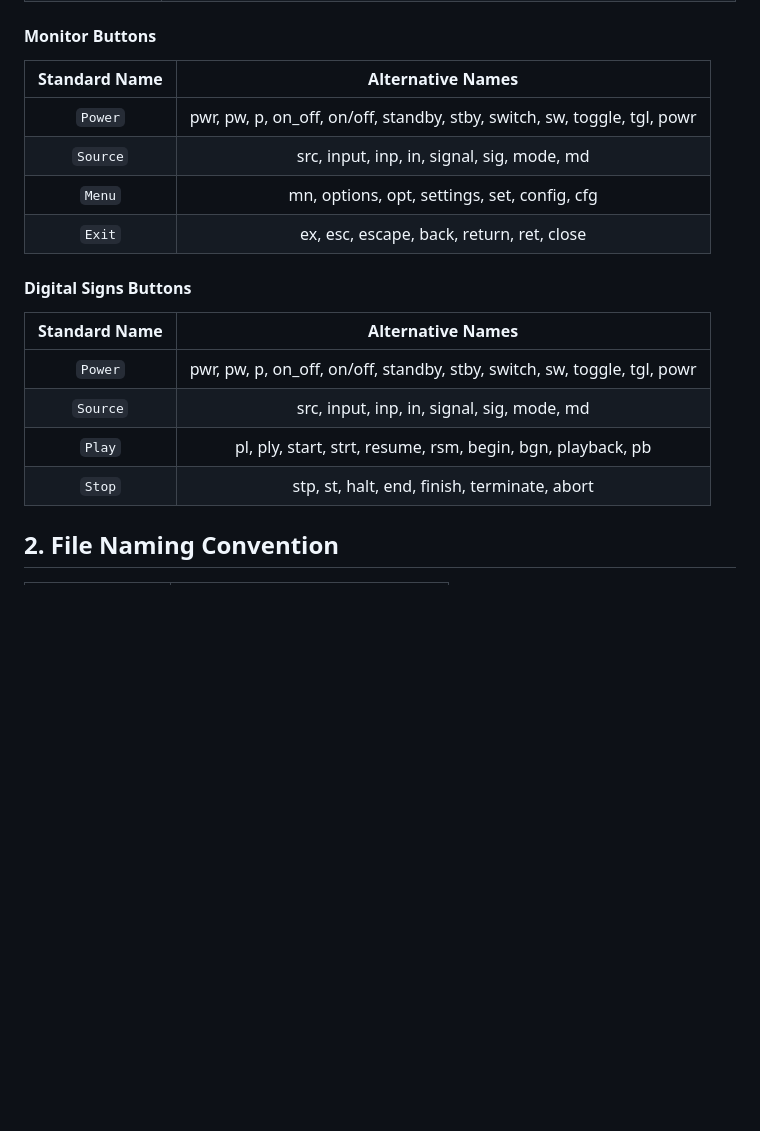
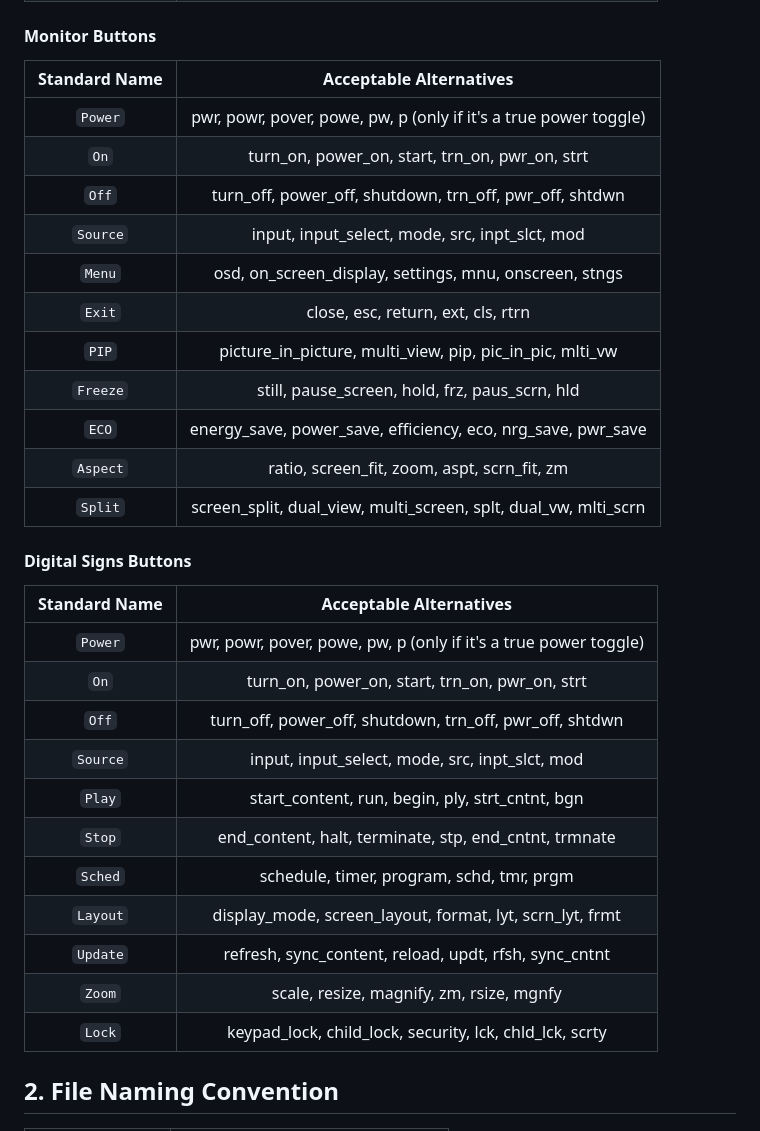
Before and after one commit to jaylikesbunda/Flipper-IR-Formatter, a Markdown page: naming.md, the part around one of its changes. Rendered like a GitHub page; blank space fills up the shorter version.

```diff
--- a/naming.md
+++ b/naming.md
@@ -97,21 +131,36 @@ WORK IN PROGRESS... Extra standard button names for consistency across additions
 
 #### Monitor Buttons
 
-| Standard Name |        Alternative Names         |
-|:-------------:|:--------------------------------:|
-|   `Power`     | pwr, pw, p, on_off, on/off, standby, stby, switch, sw, toggle, tgl, powr |
-|   `Source`    | src, input, inp, in, signal, sig, mode, md |
-|   `Menu`      | mn, options, opt, settings, set, config, cfg |
-|   `Exit`      | ex, esc, escape, back, return, ret, close |
+| Standard Name |        Acceptable Alternatives         |
+|:-------------:|:--------------------------------------:|
+| `Power`       | pwr, powr, pover, powe, pw, p (only if it's a true power toggle) |
+| `On`          | turn_on, power_on, start, trn_on, pwr_on, strt |
+| `Off`         | turn_off, power_off, shutdown, trn_off, pwr_off, shtdwn |
+| `Source`      | input, input_select, mode, src, inpt_slct, mod |
+| `Menu`        | osd, on_screen_display, settings, mnu, onscreen, stngs |
+| `Exit`        | close, esc, return, ext, cls, rtrn |
+| `PIP`         | picture_in_picture, multi_view, pip, pic_in_pic, mlti_vw |
+| `Freeze`      | still, pause_screen, hold, frz, paus_scrn, hld |
+| `ECO`         | energy_save, power_save, efficiency, eco, nrg_save, pwr_save |
+| `Aspect`      | ratio, screen_fit, zoom, aspt, scrn_fit, zm |
+| `Split`       | screen_split, dual_view, multi_screen, splt, dual_vw, mlti_scrn |
 
 #### Digital Signs Buttons
 
-| Standard Name |        Alternative Names         |
-|:-------------:|:--------------------------------:|
-|   `Power`     | pwr, pw, p, on_off, on/off, standby, stby, switch, sw, toggle, tgl, powr |
-|   `Source`    | src, input, inp, in, signal, sig, mode, md |
-|   `Play`      | pl, ply, start, strt, resume, rsm, begin, bgn, playback, pb |
-|   `Stop`      | stp, st, halt, end, finish, terminate, abort |
+| Standard Name |        Acceptable Alternatives         |
+|:-------------:|:--------------------------------------:|
+| `Power`       | pwr, powr, pover, powe, pw, p (only if it's a true power toggle) |
+| `On`          | turn_on, power_on, start, trn_on, pwr_on, strt |
+| `Off`         | turn_off, power_off, shutdown, trn_off, pwr_off, shtdwn |
+| `Source`      | input, input_select, mode, src, inpt_slct, mod |
+| `Play`        | start_content, run, begin, ply, strt_cntnt, bgn |
+| `Stop`        | end_content, halt, terminate, stp, end_cntnt, trmnate |
+| `Sched`       | schedule, timer, program, schd, tmr, prgm |
+| `Layout`      | display_mode, screen_layout, format, lyt, scrn_lyt, frmt |
+| `Update`      | refresh, sync_content, reload, updt, rfsh, sync_cntnt |
+| `Zoom`        | scale, resize, magnify, zm, rsize, mgnfy |
+| `Lock`        | keypad_lock, child_lock, security, lck, chld_lck, scrty |
+
 
 ## 2. File Naming Convention
 
```
Also changed, not shown: other parts of naming.md (+74 -40 lines).
